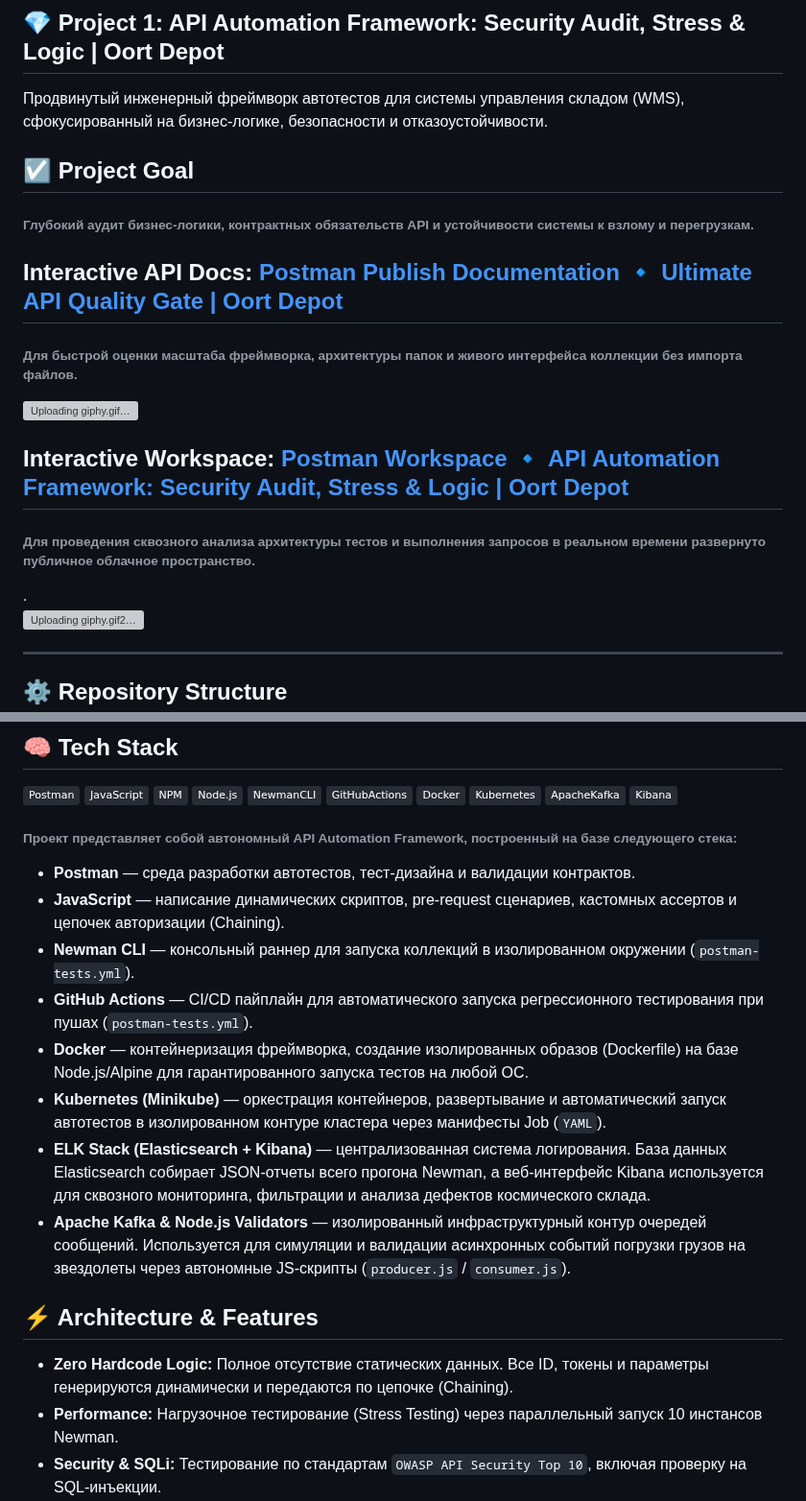
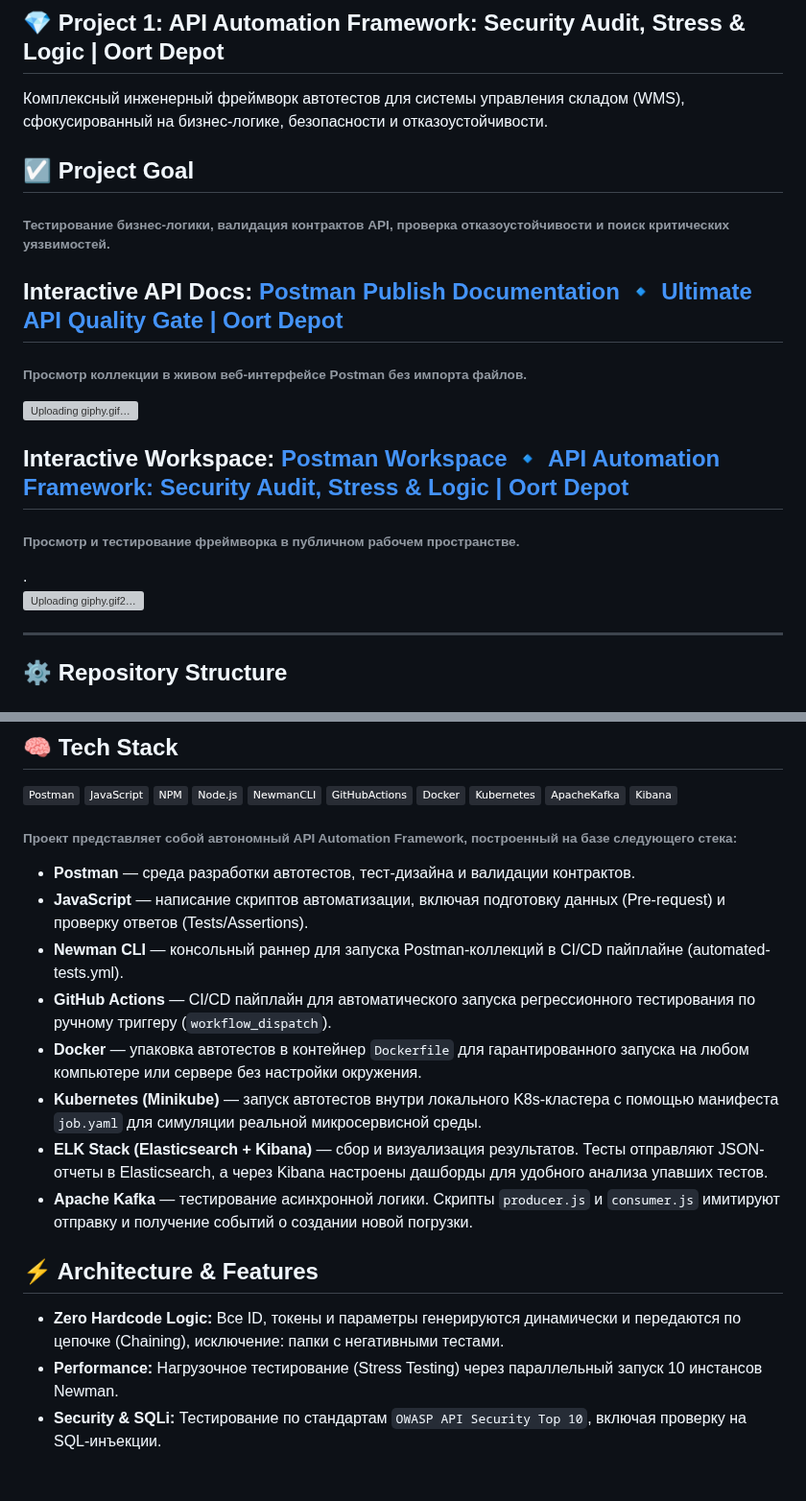
Before and after one commit to Bel-test-QA/api-automation-oort-depot, a Markdown page: README.md, 2 parts joined by grey strips. Shown at 96% size. Rendered like a GitHub page; badges without logos; blank space fills up the shorter version; grey boxes are pictures that could not be loaded.

Commit message:
docs:  fix descriptions in  README.md

```diff
--- a/README.md
+++ b/README.md
@@ -1,18 +1,18 @@
 
 ## 💎 Project 1: API Automation Framework: Security Audit, Stress & Logic | Oort Depot
 
-Продвинутый инженерный фреймворк автотестов для системы управления складом (WMS), сфокусированный на бизнес-логике, безопасности и отказоустойчивости.
+Комплексный инженерный фреймворк автотестов для системы управления складом (WMS), сфокусированный на бизнес-логике, безопасности и отказоустойчивости.
 
 ##  ☑️ Project Goal
-<h6>Глубокий аудит бизнес-логики, контрактных обязательств API и устойчивости системы к взлому и перегрузкам.</h6>
+<h6>Тестирование бизнес-логики, валидация контрактов API, проверка отказоустойчивости и поиск критических уязвимостей.</h6>
 
 ## **Interactive API Docs:** [**Postman Publish Documentation 🔹 Ultimate API Quality Gate | Oort Depot**](https://documenter.getpostman.com/view/51804164/2sBXwsNAZ7)
-<h6>Для быстрой оценки масштаба фреймворка, архитектуры папок и живого интерфейса коллекции без импорта файлов.</h6>
+<h6>Просмотр коллекции в живом веб-интерфейсе Postman без импорта файлов.</h6>
 
 ![Uploading giphy.gif…](https://media4.giphy.com/media/v1.Y2lkPTc5MGI3NjExeHY2ZHhjemNhNmc5bWZtOGRwOWdsOTd0MTcwZXFicjFkbWplZnB5diZlcD12MV9pbnRlcm5hbF9naWZfYnlfaWQmY3Q9Zw/SZPSgFFbSTFEn6dTHh/giphy.gif)
 
 ## **Interactive Workspace:** [**Postman Workspace 🔹 API Automation Framework: Security Audit, Stress & Logic | Oort Depot**](https://www.postman.com/bel-test-qa-1996072/api-automation-framework-security-audit-stress-logic-oort-depot)
-<h6>Для проведения сквозного анализа архитектуры тестов и выполнения запросов в реальном времени развернуто публичное облачное пространство.</h6>.
+<h6>Просмотр и тестирование фреймворка в публичном рабочем пространстве.</h6>.
 
 ![Uploading giphy.gif2…](https://media1.giphy.com/media/v1.Y2lkPTc5MGI3NjExanVubGx4ODZnZ2ZzdzN1NXJ1ZnE4Y281cGY1M3Ztcnc5ZmJ4ZThrOSZlcD12MV9pbnRlcm5hbF9naWZfYnlfaWQmY3Q9Zw/axbvhv7X8mvOCpj5fx/giphy.gif)
 
@@ -64,17 +64,17 @@
 <h6>Проект представляет собой автономный API Automation Framework, построенный на базе следующего стека:</h6>
 
 * **Postman** — среда разработки автотестов, тест-дизайна и валидации контрактов.
-* **JavaScript** — написание динамических скриптов, pre-request сценариев, кастомных ассертов и цепочек авторизации (Chaining).
-* **Newman CLI** — консольный раннер для запуска коллекций в изолированном окружении (`postman-tests.yml`).
-* **GitHub Actions** — CI/CD пайплайн для автоматического запуска регрессионного тестирования при пушах (`postman-tests.yml`).
-* **Docker** — контейнеризация фреймворка, создание изолированных образов (Dockerfile) на базе Node.js/Alpine для гарантированного запуска тестов на любой ОС.
-* **Kubernetes (Minikube)** — оркестрация контейнеров, развертывание и автоматический запуск автотестов в изолированном контуре кластера через манифесты Job (`YAML`).
-* **ELK Stack (Elasticsearch + Kibana)** — централизованная система логирования. База данных Elasticsearch собирает JSON-отчеты всего прогона Newman, а веб-интерфейс Kibana используется для сквозного мониторинга, фильтрации и анализа дефектов космического склада.
-* **Apache Kafka & Node.js Validators** — изолированный инфраструктурный контур очередей сообщений. Используется для симуляции и валидации асинхронных событий погрузки грузов на звездолеты через автономные JS-скрипты (`producer.js` / `consumer.js`).
+* **JavaScript** — написание скриптов автоматизации, включая подготовку данных (Pre-request) и проверку ответов (Tests/Assertions).
+* **Newman CLI** — консольный раннер для запуска Postman-коллекций в CI/CD пайплайне (automated-tests.yml).
+* **GitHub Actions** — CI/CD пайплайн для автоматического запуска регрессионного тестирования по ручному триггеру (`workflow_dispatch`).
+* **Docker** — упаковка автотестов в контейнер `Dockerfile` для гарантированного запуска на любом компьютере или сервере без настройки окружения.
+* **Kubernetes (Minikube)** — запуск автотестов внутри локального K8s-кластера с помощью манифеста `job.yaml` для симуляции реальной микросервисной среды.
+* **ELK Stack (Elasticsearch + Kibana)** — сбор и визуализация результатов. Тесты отправляют JSON-отчеты в Elasticsearch, а через Kibana настроены дашборды для удобного анализа упавших тестов.
+* **Apache Kafka** — тестирование асинхронной логики. Скрипты `producer.js` и `consumer.js` имитируют отправку и получение событий о создании новой погрузки.
 
 
 ## ⚡️ Architecture & Features
-* **Zero Hardcode Logic:** Полное отсутствие статических данных. Все ID, токены и параметры генерируются динамически и передаются по цепочке (Chaining).
+* **Zero Hardcode Logic:** Все ID, токены и параметры генерируются динамически и передаются по цепочке (Chaining), исключение: папки с негативными тестами.
 * **Performance:** Нагрузочное тестирование (Stress Testing) через параллельный запуск 10 инстансов Newman.
 * **Security & SQLi:** Тестирование по стандартам `OWASP API Security Top 10`, включая проверку на SQL-инъекции.
 * **Smart Scripting:** Использование циклов `forEach` для глубокой валидации массивов данных и типов (Schema Validation).
```
Also changed, not shown: other parts of README.md (+4 -4 lines).
